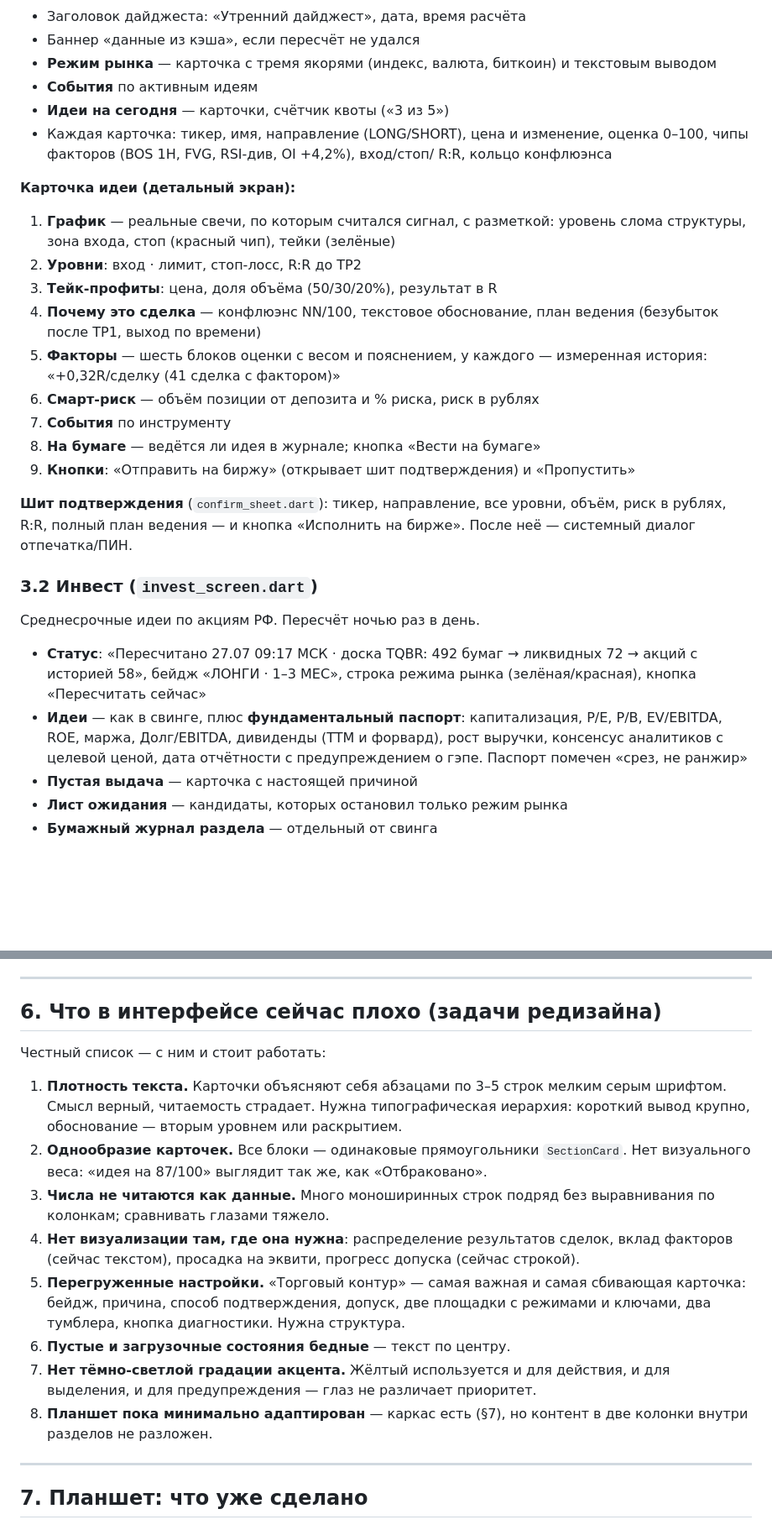
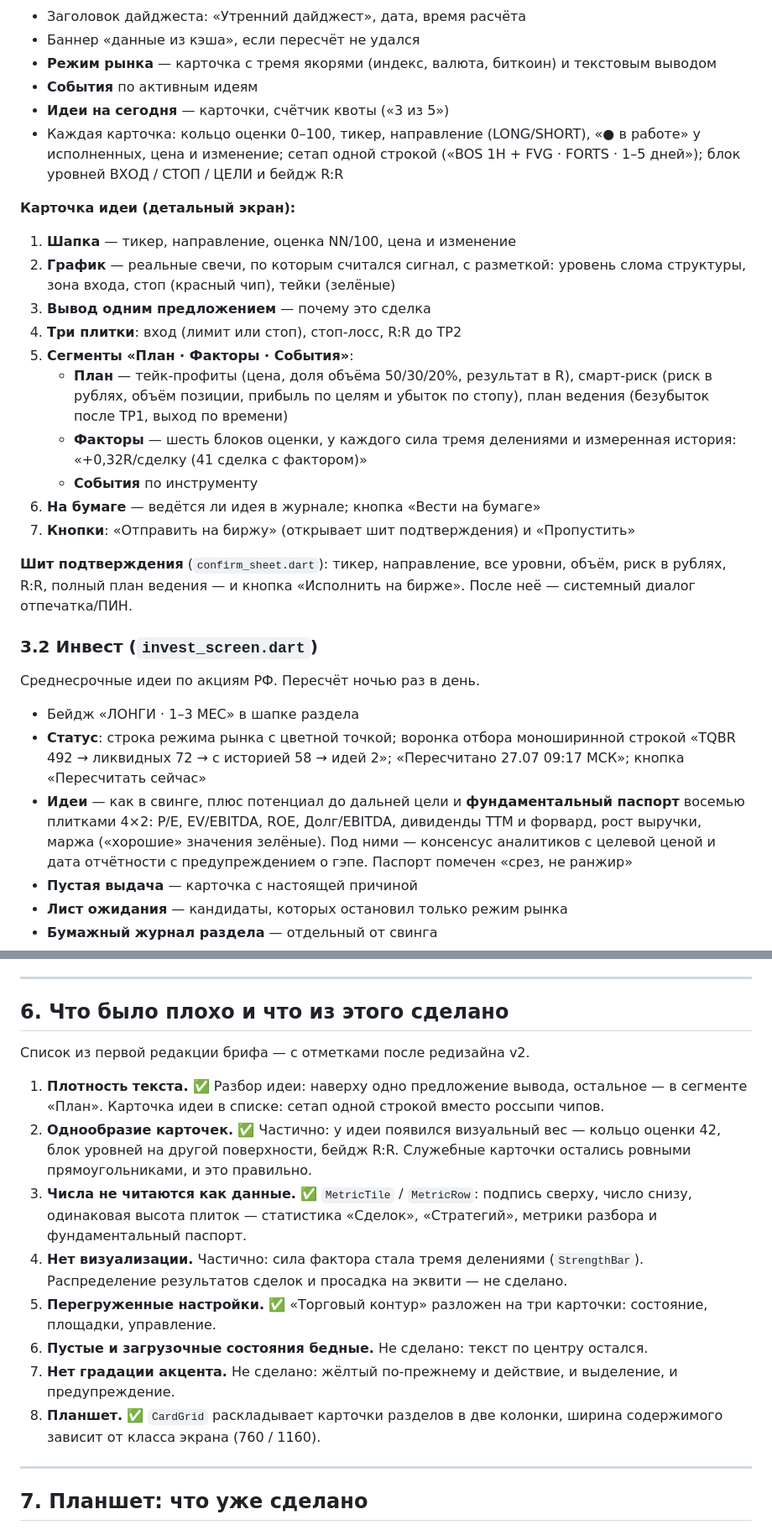
Before and after one commit to compas-psy/signalAI-mobileApp, a Markdown page: design/CURRENT_STATE.md, 2 parts joined by grey strips. Shown at 84% size. Drawn GitHub-style; blank space fills up the shorter version.

Commit message:
Бриф дизайна обновлён под реализованный v2
Токены, компоненты, знак, состав экранов и отметки по списку проблем из
первой редакции: что сделано, что осталось (визуализация распределения
сделок, пустые состояния, градация акцента).

Co-Authored-By: Claude Opus 5 <noreply@anthropic.com>
Claude-Session: https://claude.ai/code/session_01UPp3gCuVo3LLjH2jr5YaGn

```diff
--- a/design/CURRENT_STATE.md
+++ b/design/CURRENT_STATE.md
@@ -65,23 +65,26 @@
   текстовым выводом
 - **События** по активным идеям
 - **Идеи на сегодня** — карточки, счётчик квоты («3 из 5»)
-- Каждая карточка: тикер, имя, направление (LONG/SHORT), цена и изменение,
-  оценка 0–100, чипы факторов (BOS 1H, FVG, RSI-див, OI +4,2%), вход/стоп/
-  R:R, кольцо конфлюэнса
+- Каждая карточка: кольцо оценки 0–100, тикер, направление (LONG/SHORT),
+  «● в работе» у исполненных, цена и изменение; сетап одной строкой
+  («BOS 1H + FVG · FORTS · 1–5 дней»); блок уровней ВХОД / СТОП / ЦЕЛИ и
+  бейдж R:R
 
 **Карточка идеи (детальный экран):**
-1. **График** — реальные свечи, по которым считался сигнал, с разметкой:
+1. **Шапка** — тикер, направление, оценка NN/100, цена и изменение
+2. **График** — реальные свечи, по которым считался сигнал, с разметкой:
    уровень слома структуры, зона входа, стоп (красный чип), тейки (зелёные)
-2. **Уровни**: вход · лимит, стоп-лосс, R:R до TP2
-3. **Тейк-профиты**: цена, доля объёма (50/30/20%), результат в R
-4. **Почему это сделка** — конфлюэнс NN/100, текстовое обоснование, план
-   ведения (безубыток после TP1, выход по времени)
-5. **Факторы** — шесть блоков оценки с весом и пояснением, у каждого —
-   измеренная история: «+0,32R/сделку (41 сделка с фактором)»
-6. **Смарт-риск** — объём позиции от депозита и % риска, риск в рублях
-7. **События** по инструменту
-8. **На бумаге** — ведётся ли идея в журнале; кнопка «Вести на бумаге»
-9. **Кнопки**: «Отправить на биржу» (открывает шит подтверждения) и
+3. **Вывод одним предложением** — почему это сделка
+4. **Три плитки**: вход (лимит или стоп), стоп-лосс, R:R до TP2
+5. **Сегменты «План · Факторы · События»**:
+   - **План** — тейк-профиты (цена, доля объёма 50/30/20%, результат в R),
+     смарт-риск (риск в рублях, объём позиции, прибыль по целям и убыток по
+     стопу), план ведения (безубыток после TP1, выход по времени)
+   - **Факторы** — шесть блоков оценки, у каждого сила тремя делениями и
+     измеренная история: «+0,32R/сделку (41 сделка с фактором)»
+   - **События** по инструменту
+6. **На бумаге** — ведётся ли идея в журнале; кнопка «Вести на бумаге»
+7. **Кнопки**: «Отправить на биржу» (открывает шит подтверждения) и
    «Пропустить»
 
 **Шит подтверждения** (`confirm_sheet.dart`): тикер, направление, все уровни,
@@ -92,13 +95,15 @@
 
 Среднесрочные идеи по акциям РФ. Пересчёт ночью раз в день.
 
-- **Статус**: «Пересчитано 27.07 09:17 МСК · доска TQBR: 492 бумаг →
-  ликвидных 72 → акций с историей 58», бейдж «ЛОНГИ · 1–3 МЕС», строка
-  режима рынка (зелёная/красная), кнопка «Пересчитать сейчас»
-- **Идеи** — как в свинге, плюс **фундаментальный паспорт**: капитализация,
-  P/E, P/B, EV/EBITDA, ROE, маржа, Долг/EBITDA, дивиденды (TTM и форвард),
-  рост выручки, консенсус аналитиков с целевой ценой, дата отчётности с
-  предупреждением о гэпе. Паспорт помечен «срез, не ранжир»
+- Бейдж «ЛОНГИ · 1–3 МЕС» в шапке раздела
+- **Статус**: строка режима рынка с цветной точкой; воронка отбора
+  моноширинной строкой «TQBR 492 → ликвидных 72 → с историей 58 → идей 2»;
+  «Пересчитано 27.07 09:17 МСК»; кнопка «Пересчитать сейчас»
+- **Идеи** — как в свинге, плюс потенциал до дальней цели и
+  **фундаментальный паспорт** восемью плитками 4×2: P/E, EV/EBITDA, ROE,
+  Долг/EBITDA, дивиденды TTM и форвард, рост выручки, маржа («хорошие»
+  значения зелёные). Под ними — консенсус аналитиков с целевой ценой и дата
+  отчётности с предупреждением о гэпе. Паспорт помечен «срез, не ранжир»
 - **Пустая выдача** — карточка с настоящей причиной
 - **Лист ожидания** — кандидаты, которых остановил только режим рынка
 - **Бумажный журнал раздела** — отдельный от свинга
@@ -193,32 +222,30 @@ DNS, ISS, Bybit. Торговля: хранилище ключей, способ
 
 ---
 
-## 6. Что в интерфейсе сейчас плохо (задачи редизайна)
+## 6. Что было плохо и что из этого сделано
 
-Честный список — с ним и стоит работать:
+Список из первой редакции брифа — с отметками после редизайна v2.
 
-1. **Плотность текста.** Карточки объясняют себя абзацами по 3–5 строк
-   мелким серым шрифтом. Смысл верный, читаемость страдает. Нужна
-   типографическая иерархия: короткий вывод крупно, обоснование — вторым
-   уровнем или раскрытием.
-2. **Однообразие карточек.** Все блоки — одинаковые прямоугольники
-   `SectionCard`. Нет визуального веса: «идея на 87/100» выглядит так же,
-   как «Отбраковано».
-3. **Числа не читаются как данные.** Много моноширинных строк подряд без
-   выравнивания по колонкам; сравнивать глазами тяжело.
-4. **Нет визуализации там, где она нужна**: распределение результатов сделок,
-   вклад факторов (сейчас текстом), просадка на эквити, прогресс допуска
-   (сейчас строкой).
-5. **Перегруженные настройки.** «Торговый контур» — самая важная и самая
-   сбивающая карточка: бейдж, причина, способ подтверждения, допуск, две
-   площадки с режимами и ключами, два тумблера, кнопка диагностики. Нужна
-   структура.
-6. **Пустые и загрузочные состояния бедные** — текст по центру.
-7. **Нет тёмно-светлой градации акцента.** Жёлтый используется и для
-   действия, и для выделения, и для предупреждения — глаз не различает
-   приоритет.
-8. **Планшет пока минимально адаптирован** — каркас есть (§7), но контент
-   в две колонки внутри разделов не разложен.
+1. **Плотность текста.** ✅ Разбор идеи: наверху одно предложение вывода,
+   остальное — в сегменте «План». Карточка идеи в списке: сетап одной
+   строкой вместо россыпи чипов.
+2. **Однообразие карточек.** ✅ Частично: у идеи появился визуальный вес —
+   кольцо оценки 42, блок уровней на другой поверхности, бейдж R:R.
+   Служебные карточки остались ровными прямоугольниками, и это правильно.
+3. **Числа не читаются как данные.** ✅ `MetricTile` / `MetricRow`: подпись
+   сверху, число снизу, одинаковая высота плиток — статистика «Сделок»,
+   «Стратегий», метрики разбора и фундаментальный паспорт.
+4. **Нет визуализации.** Частично: сила фактора стала тремя делениями
+   (`StrengthBar`). Распределение результатов сделок и просадка на эквити —
+   не сделано.
+5. **Перегруженные настройки.** ✅ «Торговый контур» разложен на три
+   карточки: состояние, площадки, управление.
+6. **Пустые и загрузочные состояния бедные.** Не сделано: текст по центру
+   остался.
+7. **Нет градации акцента.** Не сделано: жёлтый по-прежнему и действие, и
+   выделение, и предупреждение.
+8. **Планшет.** ✅ `CardGrid` раскладывает карточки разделов в две колонки,
+   ширина содержимого зависит от класса экрана (760 / 1160).
 
 ---
 
```
Also changed, not shown: other parts of design/CURRENT_STATE.md (+44 -18 lines).
